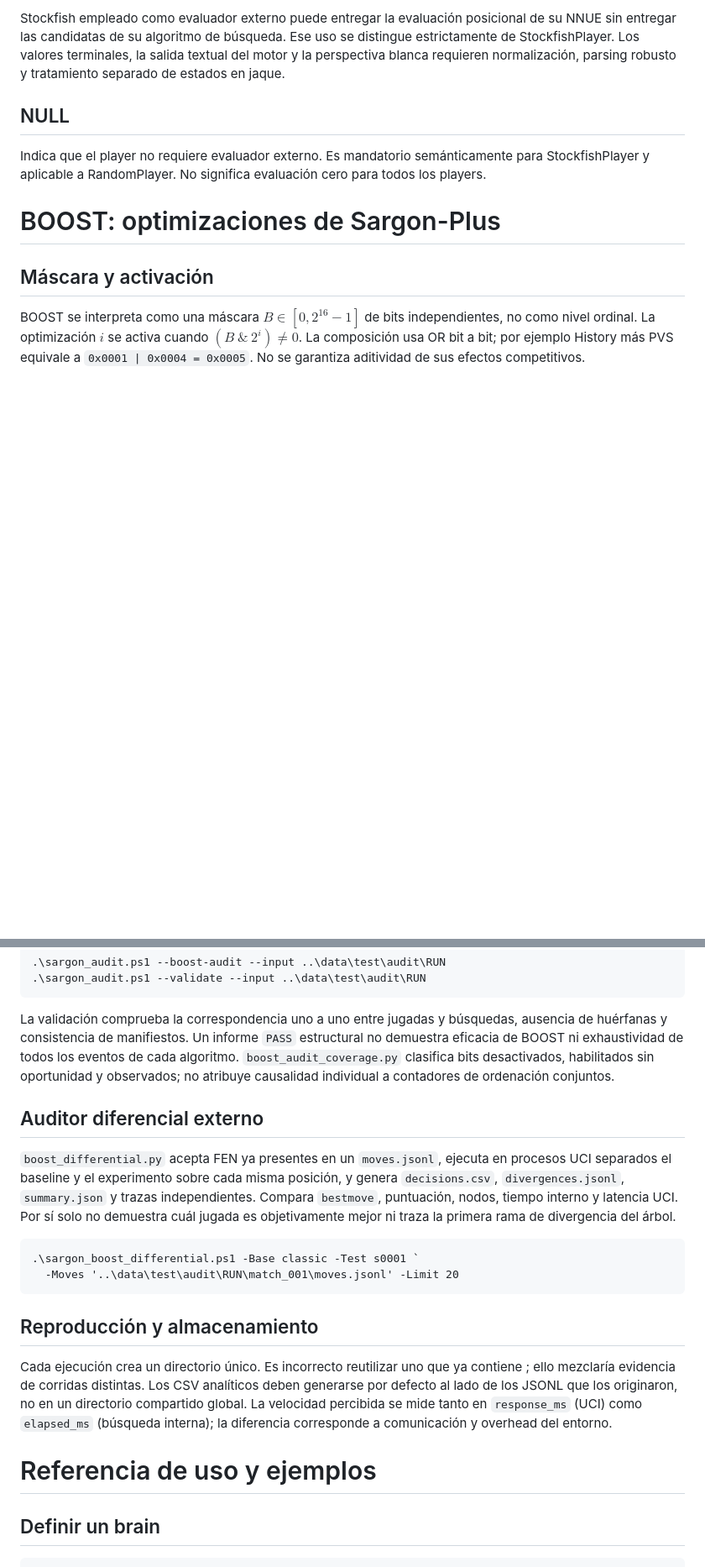
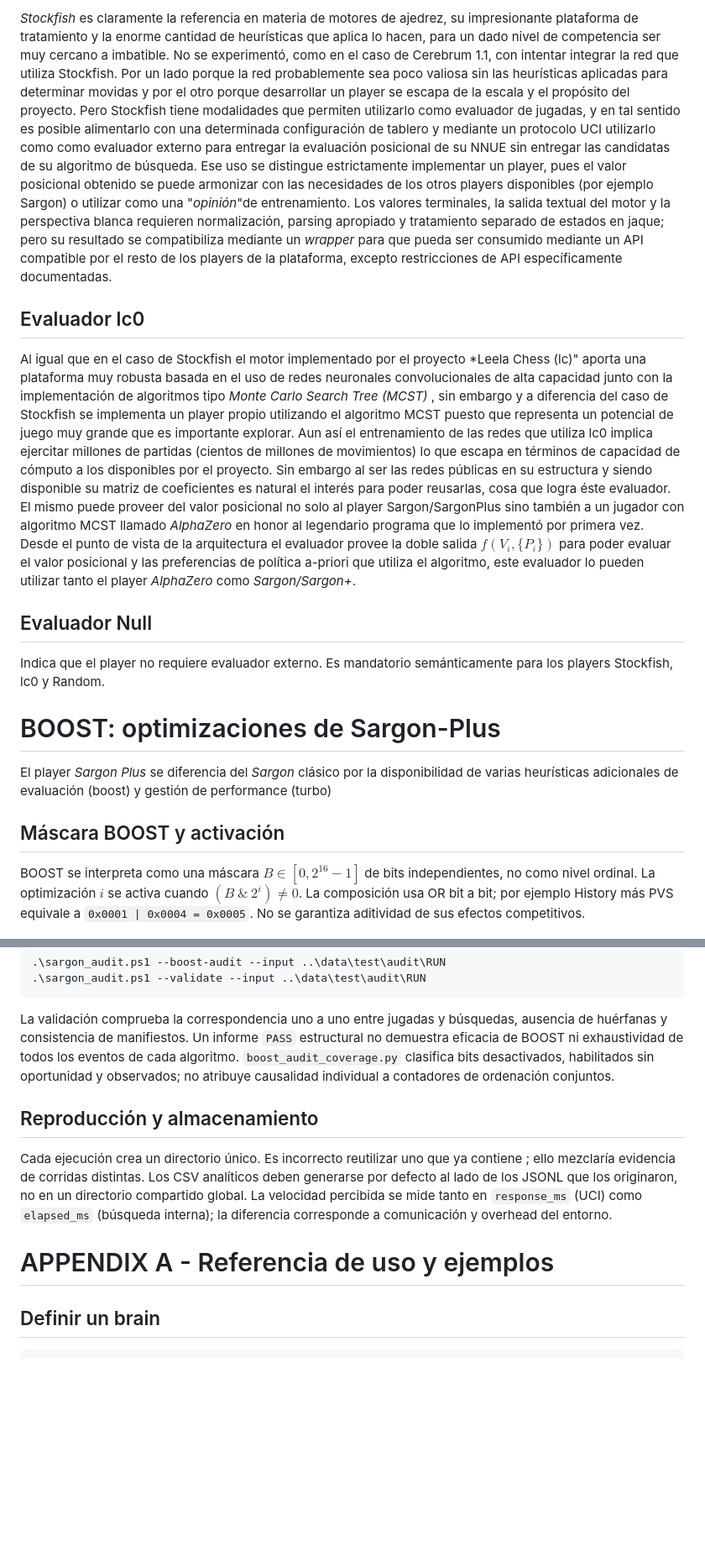
Before and after one commit to lu7did/Akkad, a Markdown page: README.md, 2 parts joined by grey strips. Shown at 84% size. GitHub-like rendering; blank space fills up the shorter version.

```diff
--- a/README.md
+++ b/README.md
@@ -278,13 +291,29 @@ Cerebrum 1.1 consume una representación posicional propia y expone evaluación
 
-Stockfish empleado como evaluador externo puede entregar la evaluación posicional de su NNUE sin entregar las candidatas de su algoritmo de búsqueda. Ese uso se distingue estrictamente de StockfishPlayer. Los valores terminales, la salida textual del motor y la perspectiva blanca requieren normalización, parsing robusto y tratamiento separado de estados en jaque.
+*Stockfish* es claramente la referencia en materia de motores de ajedrez,
+su impresionante plataforma de tratamiento y la enorme cantidad de
+heurísticas que aplica lo hacen, para un dado nivel de competencia ser muy
+cercano a imbatible. No se experimentó, como en el caso de Cerebrum 1.1, con intentar integrar la red que utiliza Stockfish. Por un lado porque la red probablemente sea poco valiosa sin las heurísticas aplicadas para determinar movidas y por el otro porque desarrollar un player se escapa de la escala y el propósito del proyecto.
+Pero Stockfish tiene modalidades que permiten utilizarlo como evaluador de jugadas, y en tal sentido es posible alimentarlo con una determinada configuración de tablero y mediante un protocolo UCI utilizarlo como
+como evaluador externo para entregar la evaluación posicional de su NNUE sin entregar las candidatas de su algoritmo de búsqueda. Ese uso se distingue estrictamente implementar un player, pues el valor posicional obtenido se puede armonizar con las necesidades de los otros players disponibles (por ejemplo Sargon) o utilizar como una "*opinión*"de entrenamiento. Los valores terminales, la salida textual del motor y la perspectiva blanca requieren normalización, parsing apropiado y tratamiento separado de estados en jaque; pero su resultado se compatibiliza mediante un *wrapper* para que pueda ser
+consumido mediante un API compatible por el resto de los players de la plataforma, excepto restricciones de API específicamente documentadas.
 
-## NULL
+## Evaluador lc0
 
-Indica que el player no requiere evaluador externo. Es mandatorio semánticamente para StockfishPlayer y aplicable a RandomPlayer. No significa evaluación cero para todos los players.
+Al igual que en el caso de Stockfish el motor implementado por el proyecto *Leela Chess (lc)" aporta una plataforma muy robusta basada en el uso de redes neuronales convolucionales de alta capacidad junto con la implementación de algoritmos tipo *Monte Carlo Search Tree (MCST)* , sin embargo y a diferencia del caso de Stockfish se implementa un player propio utilizando el algoritmo MCST puesto que representa un potencial de juego muy grande que es importante explorar. Aun así el entrenamiento de las redes que utiliza lc0 implica ejercitar millones de partidas (cientos de millones de movimientos) lo que escapa en términos de capacidad de cómputo a los disponibles por el proyecto. Sin embargo al ser las redes públicas en su
+estructura y siendo disponible su matriz de coeficientes es natural el interés para poder reusarlas, cosa que logra éste evaluador. El mismo puede proveer del valor posicional no solo al player Sargon/SargonPlus sino también a un jugador con algoritmo MCST llamado *AlphaZero* en honor al legendario programa que lo implementó por primera vez.
+Desde el punto de vista de la arquitectura el evaluador provee la doble salida $f(V_i,\{P_i\})$ para poder evaluar el valor posicional y las preferencias de política a-priori que utiliza el algoritmo, este evaluador lo pueden utilizar tanto el player *AlphaZero* como *Sargon/Sargon+*.
+
+## Evaluador Null
+
+Indica que el player no requiere evaluador externo. Es mandatorio semánticamente para los players Stockfish, lc0 y  Random.
 
 # BOOST: optimizaciones de Sargon-Plus
 
-## Máscara y activación
+El player *Sargon Plus* se diferencia del *Sargon* clásico por la
+disponibilidad de varias heurísticas adicionales de evaluación (boost) y gestión de performance (turbo)
+
+
+## Máscara BOOST y activación
 
 BOOST se interpreta como una máscara $B\in[0,2^{16}-1]$ de bits independientes, no como nivel ordinal. La optimización $i$ se activa cuando $(B\ \&\ 2^i)\neq 0$. La composición usa OR bit a bit; por ejemplo History más PVS equivale a `0x0001 | 0x0004 = 0x0005`. No se garantiza aditividad de sus efectos competitivos.
 
@@ -526,18 +565,11 @@ Los eventos primarios se registran como JSONL independientes por motor y por enf
 
 La validación comprueba la correspondencia uno a uno entre jugadas y búsquedas, ausencia de huérfanas y consistencia de manifiestos. Un informe `PASS` estructural no demuestra eficacia de BOOST ni exhaustividad de todos los eventos de cada algoritmo. `boost_audit_coverage.py` clasifica bits desactivados, habilitados sin oportunidad y observados; no atribuye causalidad individual a contadores de ordenación conjuntos.
 
-## Auditor diferencial externo
-
-`boost_differential.py` acepta FEN ya presentes en un `moves.jsonl`, ejecuta en procesos UCI separados el baseline y el experimento sobre cada misma posición, y genera `decisions.csv`, `divergences.jsonl`, `summary.json` y trazas independientes. Compara `bestmove`, puntuación, nodos, tiempo interno y latencia UCI. Por sí solo no demuestra cuál jugada es objetivamente mejor ni traza la primera rama de divergencia del árbol.
-
-    .\sargon_boost_differential.ps1 -Base classic -Test s0001 `
-      -Moves '..\data\test\audit\RUN\match_001\moves.jsonl' -Limit 20
-
 ## Reproducción y almacenamiento
 
 Cada ejecución crea un directorio único. Es incorrecto reutilizar uno que ya contiene ; ello mezclaría evidencia de corridas distintas. Los CSV analíticos deben generarse por defecto al lado de los JSONL que los originaron, no en un directorio compartido global. La velocidad percibida se mide tanto en `response_ms` (UCI) como `elapsed_ms` (búsqueda interna); la diferencia corresponde a comunicación y overhead del entorno.
 
-# Referencia de uso y ejemplos
+# APPENDIX A - Referencia de uso y ejemplos
 
 ## Definir un brain
 
```
Also changed, not shown: other parts of README.md (+45 -22 lines).
